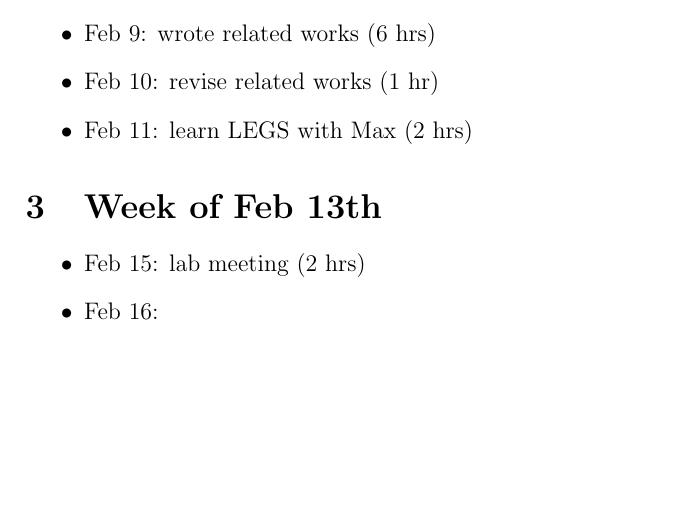
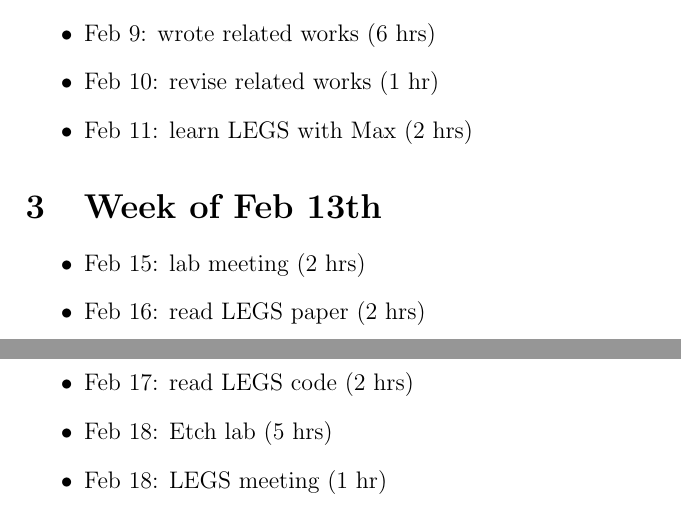
Before and after one commit to TianshuangQiu/AutoLab-Log, a LaTeX document (main.tex): part of the page before the commit and two parts of pages 1 and 2 of 2 after it, the two joined at a grey line, cut so that both start at the same text, the shorter picture padded with empty space. Compiled offline with pdfLaTeX.

Commit message:
qqucik save

```diff
--- a/main.tex
+++ b/main.tex
@@ -48,7 +48,10 @@
 \section{Week of Feb 13th}
 \begin{itemize}
     \item Feb 15: lab meeting (2 hrs)
-    \item Feb 16:
+    \item Feb 16: read LEGS paper (2 hrs)
+    \item Feb 17: read LEGS code (2 hrs)
+    \item Feb 18: Etch lab (5 hrs)
+    \item Feb 18: LEGS meeting (1 hr)
 \end{itemize}
 
 
```
Also changed, not shown: main.pdf.
